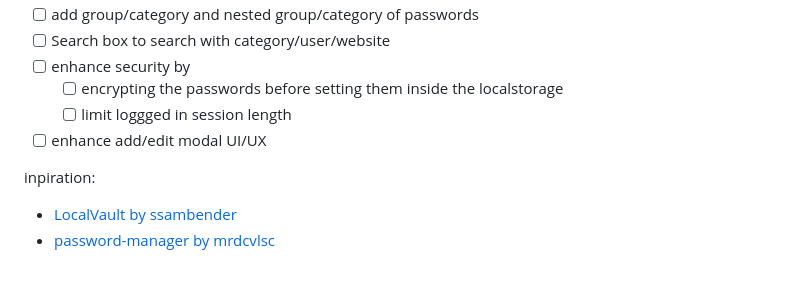
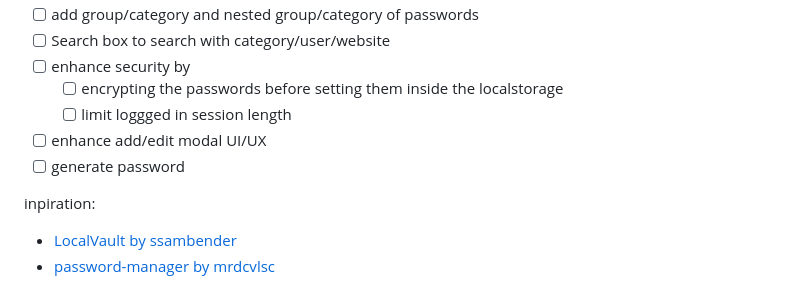
Before and after one commit to Osama-Yusuf/LOCAL-PASSVAULT, a Markdown page: README.md, the part around the change. Rendered like a GitHub page.

```diff
--- a/README.md
+++ b/README.md
@@ -76,6 +76,7 @@ Distributed under the MIT License. See `LICENSE` for more information.
   - [ ] encrypting the passwords before setting them inside the localstorage
   - [ ] limit loggged in session length
 - [ ] enhance add/edit modal UI/UX
+- [ ] generate password
 
 inpiration:
 - [LocalVault by ssambender](https://github.com/ssambender/LocalVault)
```
